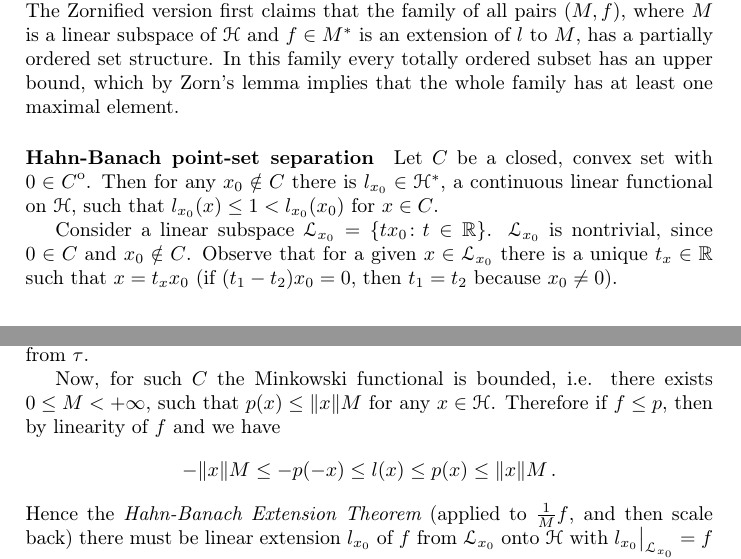
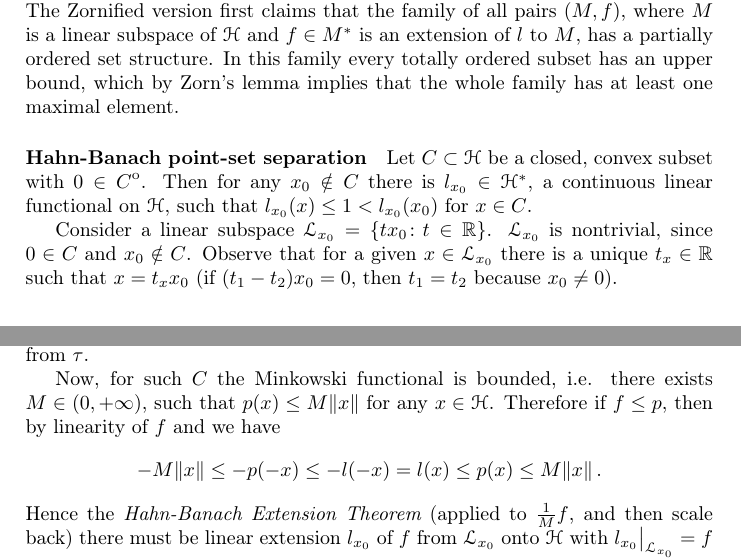
Before and after one commit to ivannz/general-scribbles, a LaTeX document (hahn-banach.tex): two parts of pages 3 and 4 of 4, joined at a grey line, cut so that both start at the same text. Compiled offline with pdfLaTeX.

Commit message:
minor update

```diff
--- a/hahn-banach.tex
+++ b/hahn-banach.tex
@@ -263,9 +263,9 @@ one maximal element.
 \paragraph{Hahn-Banach point-set separation} % (fold)
 \label{par:hahn_banach_point_set_separation}
 
-Let $C$ be a closed, convex set with $0\in \interior{C}$. Then for any $x_0\notin C$
-there is $l_{x_0} \in \Hcal^*$, a continuous linear functional on $\Hcal$, such that
-$l_{x_0}(x) \leq 1 < l_{x_0}(x_0)$ for $x\in C$.
+Let $C\subset \Hcal$ be a closed, convex subset with $0\in \interior{C}$. Then for
+any $x_0\notin C$ there is $l_{x_0} \in \Hcal^*$, a continuous linear functional on
+$\Hcal$, such that $l_{x_0}(x) \leq 1 < l_{x_0}(x_0)$ for $x\in C$.
 
 Consider a linear subspace $\Lcal_{x_0} = \{t x_0\colon t\in \real\}$. $\Lcal_{x_0}$
 is nontrivial, since $0 \in C$ and $x_0\notin C$. Observe that for a given $x\in \Lcal_{x_0}$
@@ -296,15 +296,16 @@ $p(x_0) > 1$. Let $f(x) = \tau(x) p(x_0)$ for any $x \in \Lcal_{x_0}$. On $\Lcal
 we have $f\leq p$, since $\tau(x) p(x_0) \leq p\bigl(\tau(x) x_0\bigr) = p(x)$ by
 sublinearity of $p$. At the same time $f$ inherits linearity from $\tau$.
 
-Now, for such $C$ the Minkowski functional is bounded, i.e. there exists $0\leq M <
-+\infty$, such that $p(x) \leq \|x\| M$ for any $x\in \Hcal$. Therefore if $f\leq p$,
-then by linearity of $f$ and we have
+Now, for such $C$ the Minkowski functional is bounded, i.e. there exists $M \in (0,
++\infty)$, such that $p(x) \leq M \|x\|$ for any $x\in \Hcal$. Therefore if $f\leq
+p$, then by linearity of $f$ and we have
 \begin{equation*}
-  - \|x\| M
+  - M \|x\|
     \leq - p(-x)
-    \leq l(x)
+    \leq -l(- x)
+    = l(x)
     \leq p(x)
-    \leq \|x\| M
+    \leq M \|x\|
     \,.
 \end{equation*}
 Hence the {\it Hahn-Banach Extension Theorem} (applied to $\tfrac1M f$, and then
```
